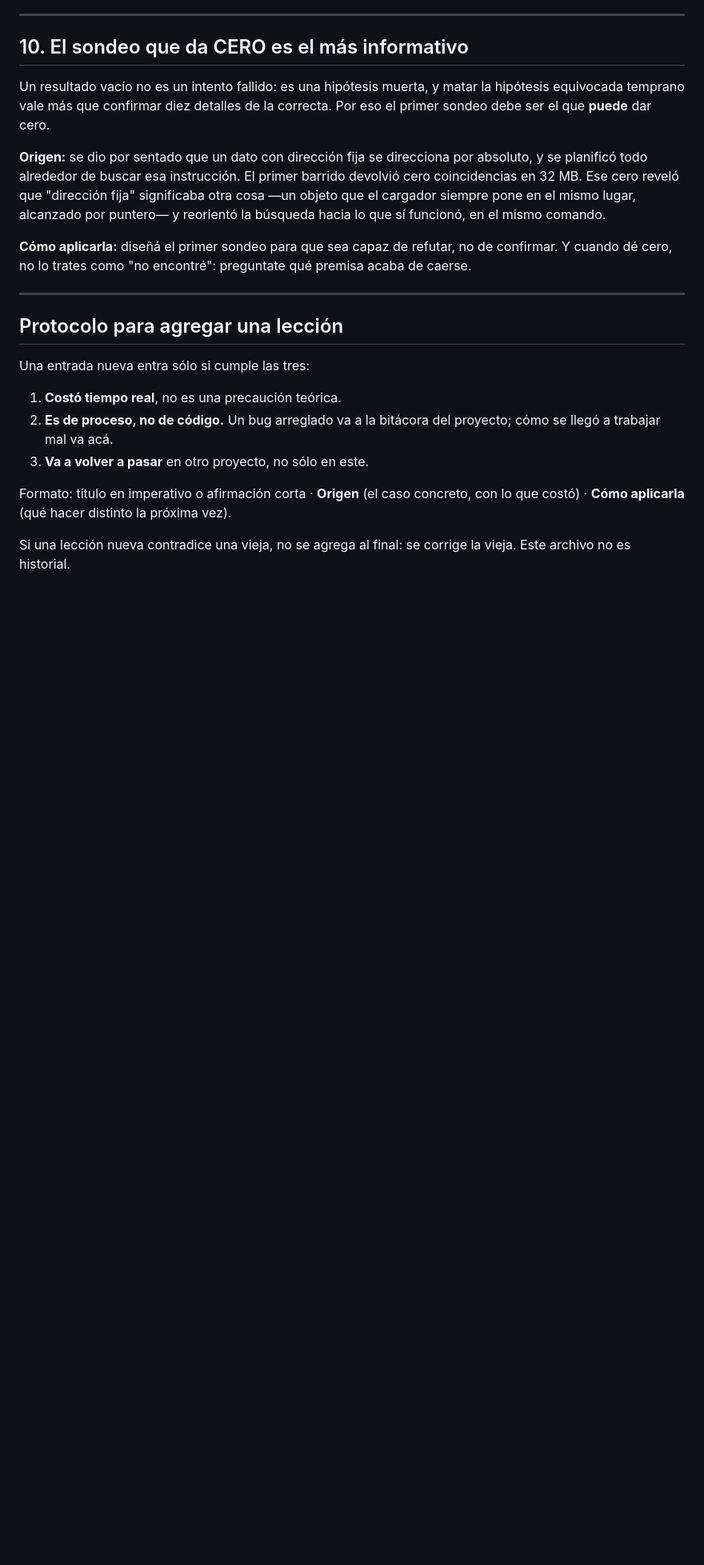
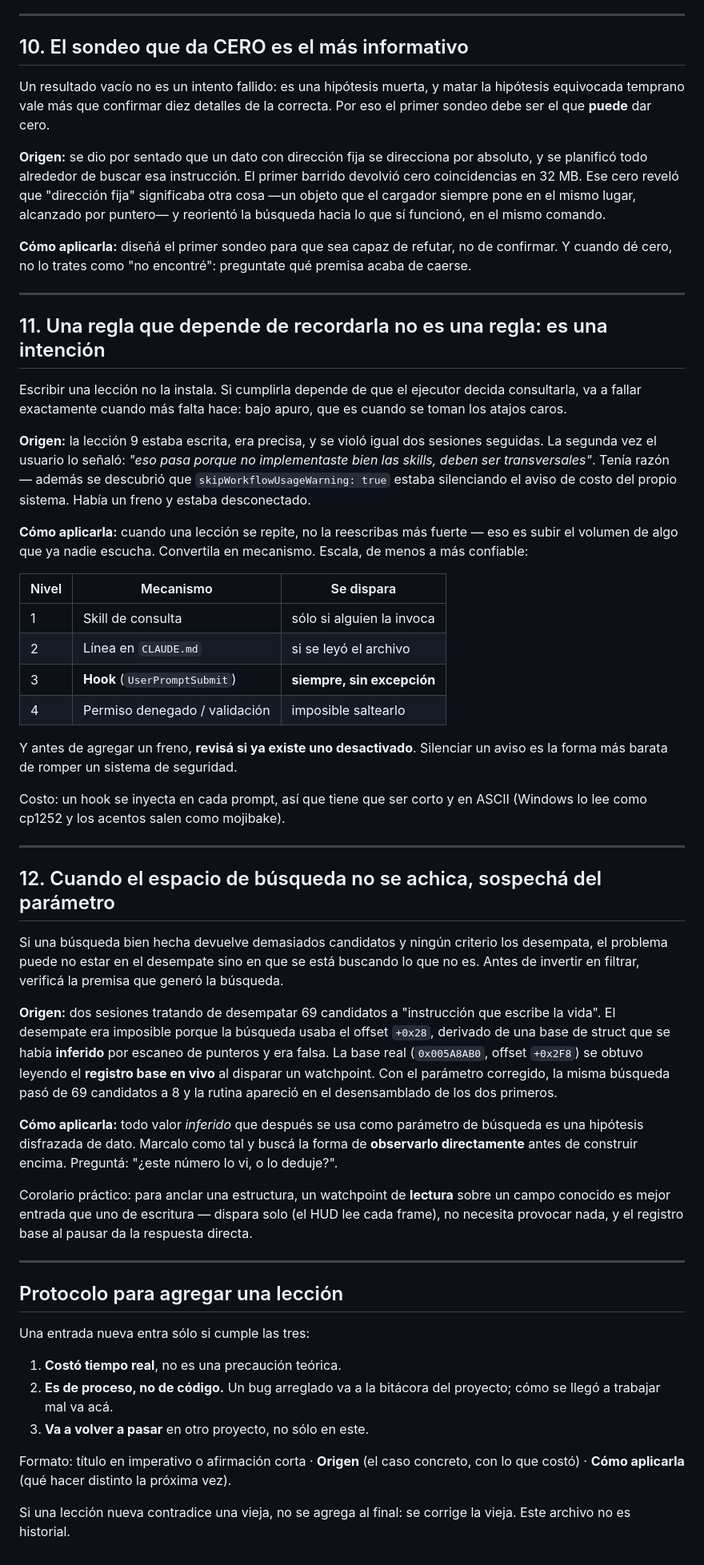
Before and after one commit to fransalomone21/claude-acceso, a Markdown page: perfil-global/lecciones-aprendidas/SKILL.md, the part around one of its changes. Shown at 80% size. Rendered like a GitHub page; blank space fills up the shorter version.

Commit message:
perfil-global: hacer transversal el chequeo anti-fan-out via hook
La leccion 9 (no paralelizar antes de sondear) estaba escrita, era precisa,
y se violo igual dos sesiones seguidas: ~500k tokens la primera vez, ~100k
la segunda. Una skill de consulta no se dispara sola.

Ademas se encontro que skipWorkflowUsageWarning estaba en true, silenciando
el aviso de costo del propio sistema. Habia un freno y estaba desconectado.

Cambios:
- recordatorio-transversal.md: checklist corto que se inyecta en CADA prompt
  via hook UserPromptSubmit. En ASCII a proposito (la consola de Windows lo
  lee como cp1252 y los acentos salen mojibake — el mismo bug que documenta
  salida.py del proyecto black).
- Quitado skipWorkflowUsageWarning de ~/.claude/settings.json.
- Leccion 9: registrada la reincidencia.
- Leccion 11 (nueva): una regla que depende de recordarla es una intencion,
  no una regla. Incluye la escala de mecanismos por confiabilidad
  (skill < CLAUDE.md < hook < permiso denegado) y el recordatorio de
  revisar si ya existe un freno desactivado antes de agregar uno nuevo.
- Leccion 12 (nueva): cuando el espacio de busqueda no se achica, sospechar
  del parametro. Origen: los 69 candidatos de BLACK eran indesempatables
  porque el offset venia de una base inferida y falsa. Todo valor inferido
  usado como parametro de busqueda es una hipotesis disfrazada de dato.

Co-Authored-By: Claude Opus 5 <noreply@anthropic.com>

```diff
--- a/perfil-global/lecciones-aprendidas/SKILL.md
+++ b/perfil-global/lecciones-aprendidas/SKILL.md
@@ -191,6 +202,64 @@ qué premisa acaba de caerse.
 
 ---
 
+## 11. Una regla que depende de recordarla no es una regla: es una intención
+
+Escribir una lección no la instala. Si cumplirla depende de que el ejecutor
+decida consultarla, va a fallar exactamente cuando más falta hace: bajo apuro,
+que es cuando se toman los atajos caros.
+
+**Origen:** la lección 9 estaba escrita, era precisa, y se violó igual dos
+sesiones seguidas. La segunda vez el usuario lo señaló: *"eso pasa porque no
+implementaste bien las skills, deben ser transversales"*. Tenía razón —
+además se descubrió que `skipWorkflowUsageWarning: true` estaba silenciando el
+aviso de costo del propio sistema. Había un freno y estaba desconectado.
+
+**Cómo aplicarla:** cuando una lección se repite, no la reescribas más fuerte
+— eso es subir el volumen de algo que ya nadie escucha. Convertila en
+mecanismo. Escala, de menos a más confiable:
+
+| Nivel | Mecanismo | Se dispara |
+|---|---|---|
+| 1 | Skill de consulta | sólo si alguien la invoca |
+| 2 | Línea en `CLAUDE.md` | si se leyó el archivo |
+| 3 | **Hook** (`UserPromptSubmit`) | **siempre, sin excepción** |
+| 4 | Permiso denegado / validación | imposible saltearlo |
+
+Y antes de agregar un freno, **revisá si ya existe uno desactivado**. Silenciar
+un aviso es la forma más barata de romper un sistema de seguridad.
+
+Costo: un hook se inyecta en cada prompt, así que tiene que ser corto y en
+ASCII (Windows lo lee como cp1252 y los acentos salen como mojibake).
+
+---
+
+## 12. Cuando el espacio de búsqueda no se achica, sospechá del parámetro
+
+Si una búsqueda bien hecha devuelve demasiados candidatos y ningún criterio
+los desempata, el problema puede no estar en el desempate sino en que se está
+buscando lo que no es. Antes de invertir en filtrar, verificá la premisa que
+generó la búsqueda.
+
+**Origen:** dos sesiones tratando de desempatar 69 candidatos a "instrucción
+que escribe la vida". El desempate era imposible porque la búsqueda usaba el
+offset `+0x28`, derivado de una base de struct que se había **inferido** por
+escaneo de punteros y era falsa. La base real (`0x005A8AB0`, offset `+0x2F8`)
+se obtuvo leyendo el **registro base en vivo** al disparar un watchpoint. Con
+el parámetro corregido, la misma búsqueda pasó de 69 candidatos a 8 y la
+rutina apareció en el desensamblado de los dos primeros.
+
+**Cómo aplicarla:** todo valor *inferido* que después se usa como parámetro de
+búsqueda es una hipótesis disfrazada de dato. Marcalo como tal y buscá la
+forma de **observarlo directamente** antes de construir encima. Preguntá:
+"¿este número lo vi, o lo deduje?".
+
+Corolario práctico: para anclar una estructura, un watchpoint de **lectura**
+sobre un campo conocido es mejor entrada que uno de escritura — dispara solo
+(el HUD lee cada frame), no necesita provocar nada, y el registro base al
+pausar da la respuesta directa.
+
+---
+
 ## Protocolo para agregar una lección
 
 Una entrada nueva entra sólo si cumple las tres:
```
Also changed, not shown: other parts of perfil-global/lecciones-aprendidas/SKILL.md (+11 -0 lines), perfil-global/recordatorio-transversal.md (added, +11 -0 lines).
